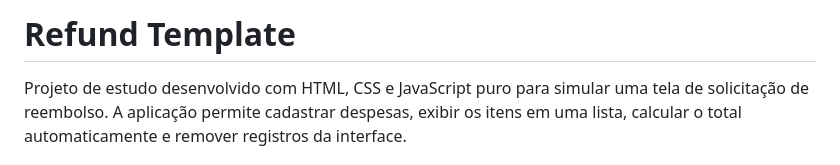
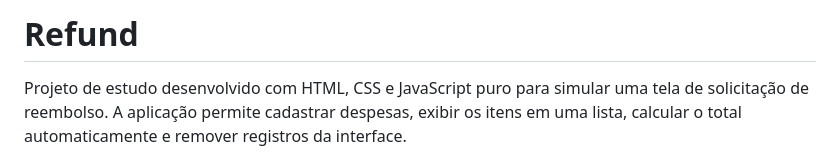
Before and after one commit to CaioBrazLago/refund, a Markdown page: README.md, the part around the change. GitHub-like rendering.

Commit message:
Change project title to 'Refund'
Updated project title and provided a brief overview.

```diff
--- a/README.md
+++ b/README.md
@@ -1,4 +1,4 @@
-# Refund Template
+# Refund
 
 Projeto de estudo desenvolvido com HTML, CSS e JavaScript puro para simular uma tela de solicitação de reembolso. A aplicação permite cadastrar despesas, exibir os itens em uma lista, calcular o total automaticamente e remover registros da interface.
 
```
